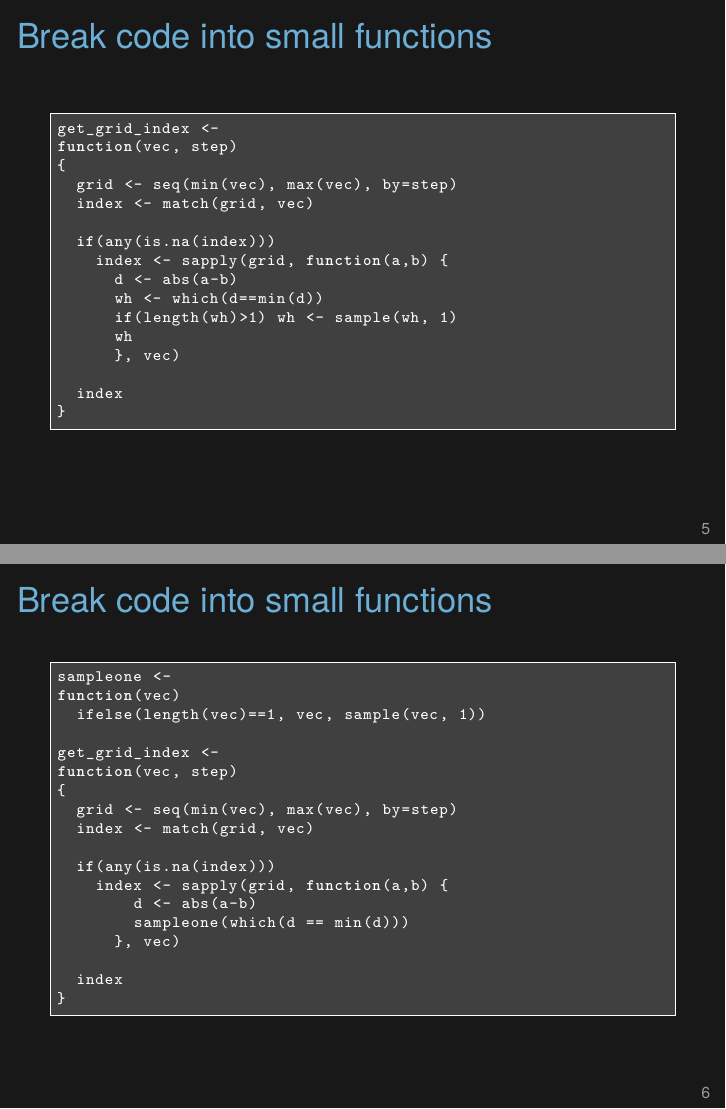
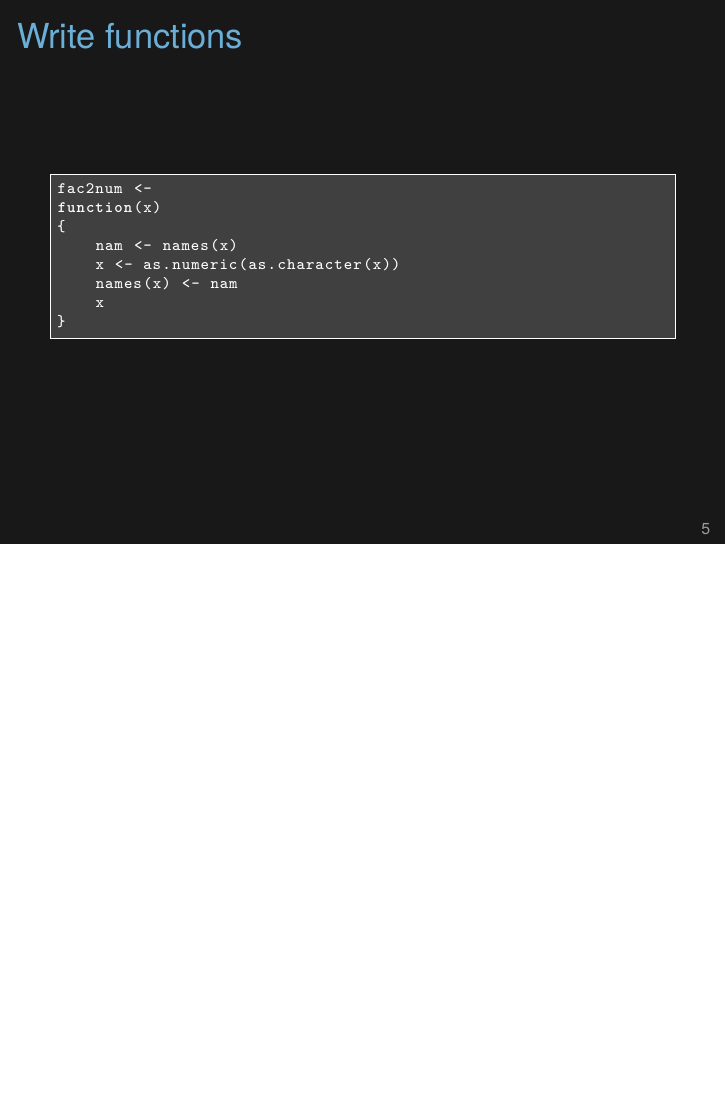
Before and after one commit to kbroman/icrisat2018, LaTeX slides (5a_clearcode/5a_clearcode.tex): pages 5 and 6 of 31 before the commit and page 5 of 28 after it, the two joined at a grey line, the shorter picture padded with empty space. Compiled offline with XeLaTeX.

Commit message:
Simplify start of 'clear code' lecture

```diff
--- a/5a_clearcode/5a_clearcode.tex
+++ b/5a_clearcode/5a_clearcode.tex
@@ -131,79 +131,20 @@ Write programs for people, not computers}
 }
 \end{frame}
 
-\begin{frame}[fragile,c]{Break code into small functions}
+\begin{frame}[fragile,c]{Write functions}
 
 \begin{lstlisting}
-get_grid_index <-
-function(vec, step)
+fac2num <-
+function(x)
 {
-  grid <- seq(min(vec), max(vec), by=step)
-  index <- match(grid, vec)
-
-  if(any(is.na(index)))
-    index <- sapply(grid, function(a,b) {
-      d <- abs(a-b)
-      wh <- which(d==min(d))
-      if(length(wh)>1) wh <- sample(wh, 1)
-      wh
-      }, vec)
-
-  index
+    nam <- names(x)
+    x <- as.numeric(as.character(x))
+    names(x) <- nam
+    x
 }
 \end{lstlisting}
 
 
-\note{This is a bit of code that was originally part of a larger
-  function.
-
-  Separated as a function, the code is more likely to be reused. And
-  the smaller and more focused the function, the more likely you'll
-  use it again.
-
-  Avoid having scripts that are long streams of code.
-  Write functions. Give each function a single, focused
-  task. Break long functions into pieces.
-
-  Comment on the input and output; ideally, these
-  are obvious from the names.
-
-  What might be improved about this function?
+\note{If you have little bits of code that you write a lot,
+  make it a function.
 }
-\end{frame}
-
-
-\begin{frame}[fragile,c]{Break code into small functions}
-
-\begin{lstlisting}
-sampleone <-
-function(vec)
-  ifelse(length(vec)==1, vec, sample(vec, 1))
-
-get_grid_index <-
-function(vec, step)
-{
-  grid <- seq(min(vec), max(vec), by=step)
-  index <- match(grid, vec)
-
-  if(any(is.na(index)))
-    index <- sapply(grid, function(a,b) {
-        d <- abs(a-b)
-        sampleone(which(d == min(d)))
-      }, vec)
-
-  index
-}
-\end{lstlisting}
-
-
-\note{Ideally, a function does only one thing.
-
-  Pulling out the {\ttsm sampleone} code as a separate function makes
-  the body of {\ttsm get\_grid\_index} a bit simpler.
-
-  Is the {\ttsm ifelse} line clear? Would it be better to just write
-  that function with {\ttsm if} and {\ttsm else}?
-
-  Could {\ttsm get\_grid\_index} be improved further?
-}
-\end{frame}
@@ -217,12 +150,0 @@ function(vec)
-  ifelse(length(vec)==1, vec, sample(vec, 1))
-
-get_grid_index <-
-function(vec, step)
-{
-  grid <- seq(min(vec), max(vec), by=step)
-  index <- match(grid, vec)
-
-  if(any(is.na(index))) {
-    for(i in seq(along=grid)) {
-      d <- abs(grid[i] - vec)
-      index[i] <- sampleone(which(d==min(d)))
@@ -252,7 +150,0 @@ function(vec)
-  ifelse(length(vec)==1, vec, sample(vec, 1))
-
-get_grid_index <-
-function(vec, step)
-{
-  grid <- seq(min(vec), max(vec), by=step)
-  index <- match(grid, vec)
@@ -265 +150,0 @@ function(vec, step)
-      index[i] <- sampleone(which(d==min(d)))
```
Also changed, not shown: docs/5a_clearcode.pdf, docs/5a_clearcode_withnotes.pdf, 5a_clearcode/5a_clearcode.tex (50 more changed lines).
